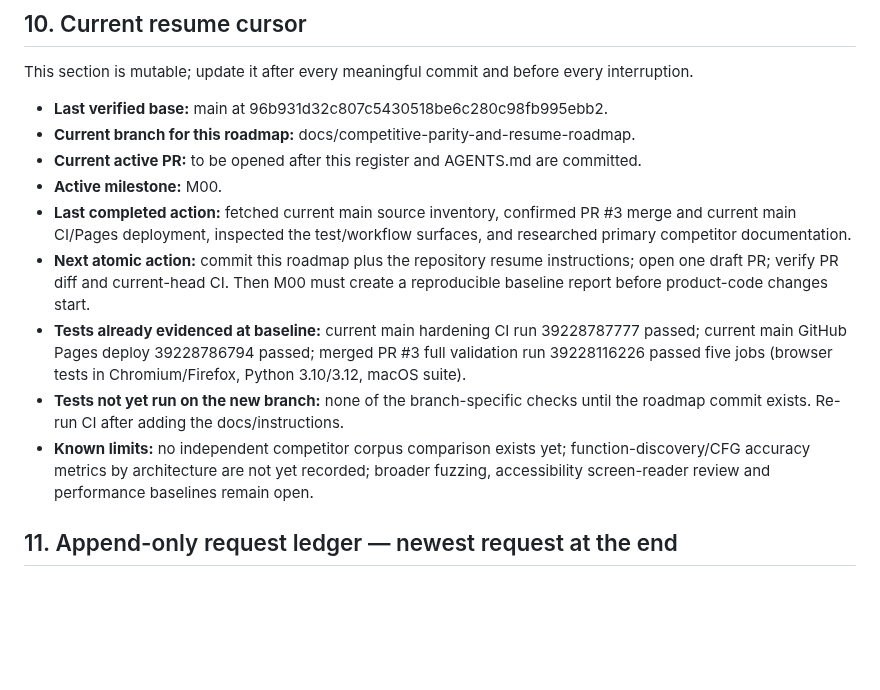
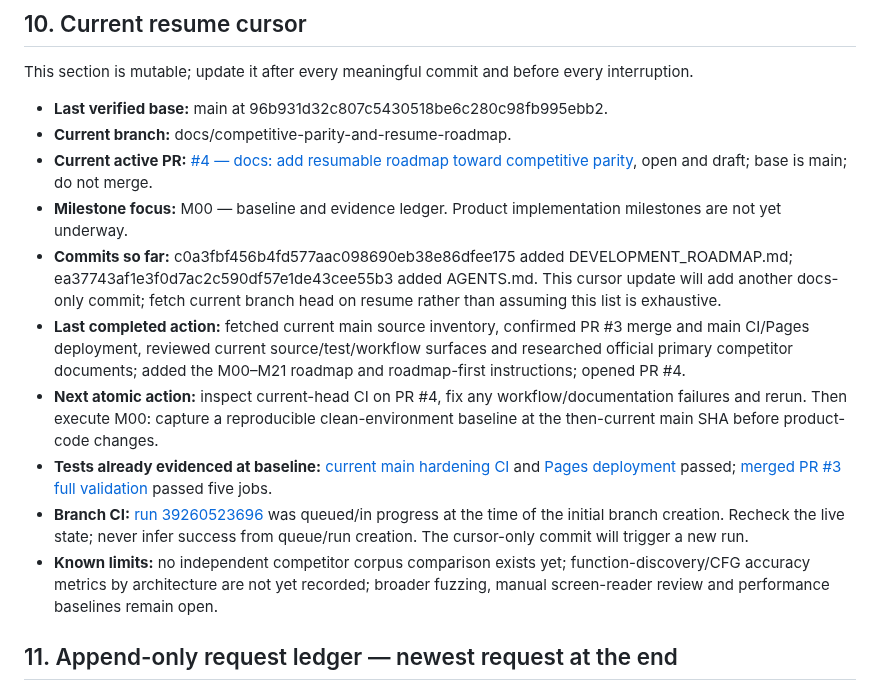
Before and after one commit to sagarchive/rdis, a Markdown page: DEVELOPMENT_ROADMAP.md, the part around the change. Drawn GitHub-style; blank space fills up the shorter version.

Commit message:
docs: checkpoint PR status and next milestone

```diff
--- a/DEVELOPMENT_ROADMAP.md
+++ b/DEVELOPMENT_ROADMAP.md
@@ -403,14 +403,15 @@ A milestone does not close until all applicable points are satisfied:
 This section is mutable; update it after every meaningful commit and before every interruption.
 
 - **Last verified base:** main at 96b931d32c807c5430518be6c280c98fb995ebb2.
-- **Current branch for this roadmap:** docs/competitive-parity-and-resume-roadmap.
-- **Current active PR:** to be opened after this register and AGENTS.md are committed.
-- **Active milestone:** M00.
-- **Last completed action:** fetched current main source inventory, confirmed PR #3 merge and current main CI/Pages deployment, inspected the test/workflow surfaces, and researched primary competitor documentation.
-- **Next atomic action:** commit this roadmap plus the repository resume instructions; open one draft PR; verify PR diff and current-head CI. Then M00 must create a reproducible baseline report before product-code changes start.
-- **Tests already evidenced at baseline:** current main hardening CI run 39228787777 passed; current main GitHub Pages deploy 39228786794 passed; merged PR #3 full validation run 39228116226 passed five jobs (browser tests in Chromium/Firefox, Python 3.10/3.12, macOS suite).
-- **Tests not yet run on the new branch:** none of the branch-specific checks until the roadmap commit exists. Re-run CI after adding the docs/instructions.
-- **Known limits:** no independent competitor corpus comparison exists yet; function-discovery/CFG accuracy metrics by architecture are not yet recorded; broader fuzzing, accessibility screen-reader review and performance baselines remain open.
+- **Current branch:** docs/competitive-parity-and-resume-roadmap.
+- **Current active PR:** [#4 — docs: add resumable roadmap toward competitive parity](https://github.com/sagarchive/rdis/pull/4), open and draft; base is main; do not merge.
+- **Milestone focus:** M00 — baseline and evidence ledger. Product implementation milestones are not yet underway.
+- **Commits so far:** c0a3fbf456b4fd577aac098690eb38e86dfee175 added DEVELOPMENT_ROADMAP.md; ea37743af1e3f0d7ac2c590df57e1de43cee55b3 added AGENTS.md. This cursor update will add another docs-only commit; fetch current branch head on resume rather than assuming this list is exhaustive.
+- **Last completed action:** fetched current main source inventory, confirmed PR #3 merge and main CI/Pages deployment, reviewed current source/test/workflow surfaces and researched official primary competitor documents; added the M00–M21 roadmap and roadmap-first instructions; opened PR #4.
+- **Next atomic action:** inspect current-head CI on PR #4, fix any workflow/documentation failures and rerun. Then execute M00: capture a reproducible clean-environment baseline at the then-current main SHA before product-code changes.
+- **Tests already evidenced at baseline:** [current main hardening CI](https://github.com/sagarchive/rdis/actions/runs/39228787777) and [Pages deployment](https://github.com/sagarchive/rdis/actions/runs/39228786794) passed; [merged PR #3 full validation](https://github.com/sagarchive/rdis/actions/runs/39228116226) passed five jobs.
+- **Branch CI:** [run 39260523696](https://github.com/sagarchive/rdis/actions/runs/39260523696) was queued/in progress at the time of the initial branch creation. Recheck the live state; never infer success from queue/run creation. The cursor-only commit will trigger a new run.
+- **Known limits:** no independent competitor corpus comparison exists yet; function-discovery/CFG accuracy metrics by architecture are not yet recorded; broader fuzzing, manual screen-reader review and performance baselines remain open.
 
 ## 11. Append-only request ledger — newest request at the end
 
```
